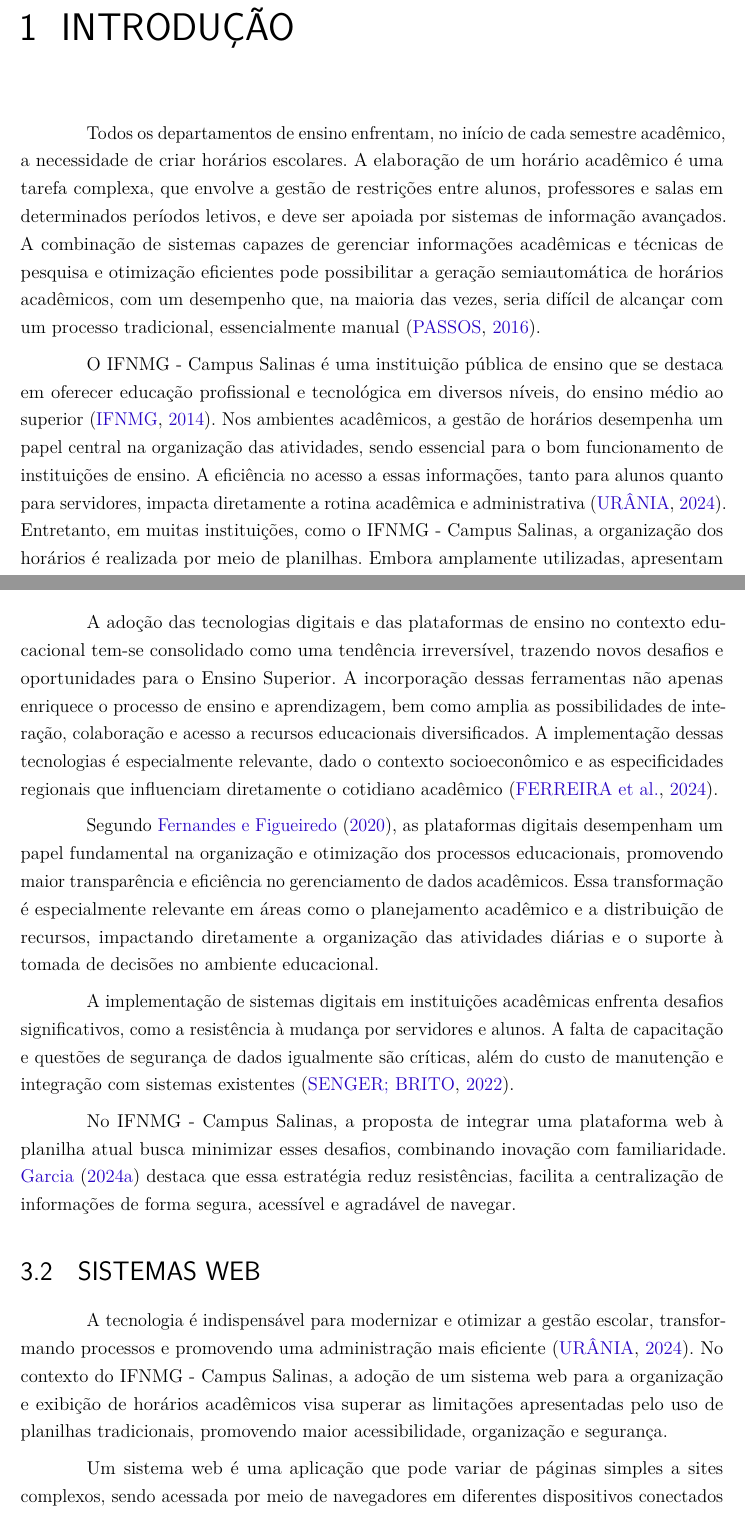
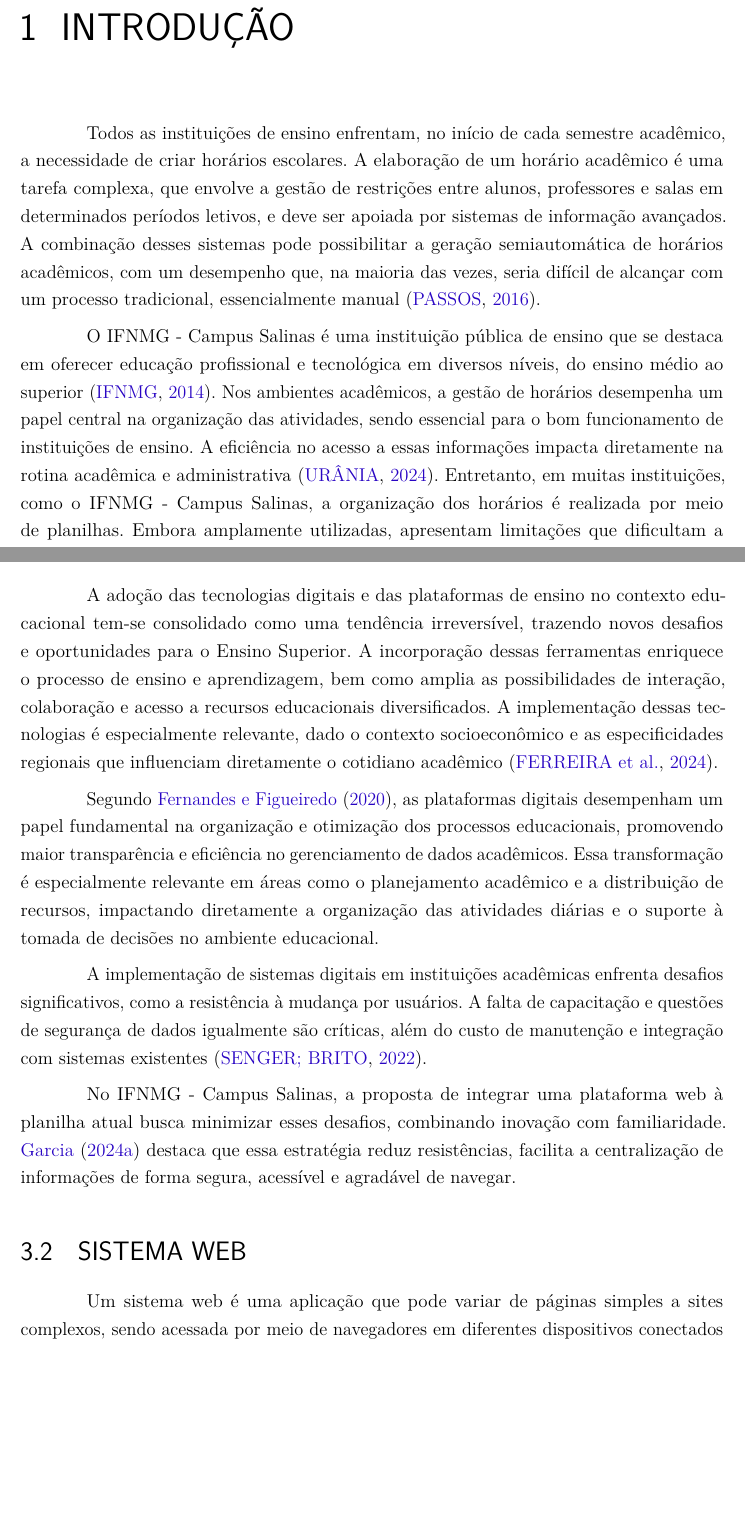
Before and after one commit to Tomaz5556/TCC, a LaTeX thesis (main.tex, which reads Capitulos/cap1_introducao.tex, Capitulos/cap3_revisao.tex): two parts of pages 19 and 23 of 81, joined at a grey line, cut so that both start at the same text, the shorter picture padded with empty space. Compiled offline with pdfLaTeX.

Commit message:
Escrita 5g

```diff
--- a/Capitulos/cap1_introducao.tex
+++ b/Capitulos/cap1_introducao.tex
@@ -1,9 +1,9 @@
 \chapter{Introdução}
 \label{cap1_introducao}
 
-Todos os departamentos de ensino enfrentam, no início de cada semestre acadêmico, a necessidade de criar horários escolares. A elaboração de um horário acadêmico é uma tarefa complexa, que envolve a gestão de restrições entre alunos, professores e salas em determinados períodos letivos, e deve ser apoiada por sistemas de informação avançados. A combinação de sistemas capazes de gerenciar informações acadêmicas e técnicas de pesquisa e otimização eficientes pode possibilitar a geração semiautomática de horários acadêmicos, com um desempenho que, na maioria das vezes, seria difícil de alcançar com um processo tradicional, essencialmente manual \cite{passos2016}.
+Todos as instituições de ensino enfrentam, no início de cada semestre acadêmico, a necessidade de criar horários escolares. A elaboração de um horário acadêmico é uma tarefa complexa, que envolve a gestão de restrições entre alunos, professores e salas em determinados períodos letivos, e deve ser apoiada por sistemas de informação avançados. A combinação desses sistemas pode possibilitar a geração semiautomática de horários acadêmicos, com um desempenho que, na maioria das vezes, seria difícil de alcançar com um processo tradicional, essencialmente manual \cite{passos2016}.
 
-O IFNMG - Campus Salinas é uma instituição pública de ensino que se destaca em oferecer educação profissional e tecnológica em diversos níveis, do ensino médio ao superior \cite{ifnmgsalinas2014}. Nos ambientes acadêmicos, a gestão de horários desempenha um papel central na organização das atividades, sendo essencial para o bom funcionamento de instituições de ensino. A eficiência no acesso a essas informações, tanto para alunos quanto para servidores, impacta diretamente a rotina acadêmica e administrativa \cite{Urania2024}. Entretanto, em muitas instituições, como o IFNMG - Campus Salinas, a organização dos horários é realizada por meio de planilhas. Embora amplamente utilizadas, apresentam limitações que dificultam a consulta, a manutenção e a proteção das informações, criando um cenário desafiador para a administração acadêmica.
+O IFNMG - Campus Salinas é uma instituição pública de ensino que se destaca em oferecer educação profissional e tecnológica em diversos níveis, do ensino médio ao superior \cite{ifnmgsalinas2014}. Nos ambientes acadêmicos, a gestão de horários desempenha um papel central na organização das atividades, sendo essencial para o bom funcionamento de instituições de ensino. A eficiência no acesso a essas informações impacta diretamente na rotina acadêmica e administrativa \cite{Urania2024}. Entretanto, em muitas instituições, como o IFNMG - Campus Salinas, a organização dos horários é realizada por meio de planilhas. Embora amplamente utilizadas, apresentam limitações que dificultam a consulta, a manutenção e a proteção das informações, criando um cenário desafiador para a administração acadêmica.
 
 A transformação digital, cada vez mais presente no setor educacional, demonstra que informatizar processos administrativos deixou de ser uma conveniência para se tornar uma estratégia essencial. Em ambientes acadêmicos, o uso de plataformas digitais contribui para a melhoria da qualidade do ensino e para uma gestão escolar mais eficiente \cite{Educacional2023}. De acordo com o Coordenador de Ensino Superior/Diretor de Ensino Substituto do Campus Salinas:
 
--- a/Capitulos/cap3_revisao.tex
+++ b/Capitulos/cap3_revisao.tex
@@ -3,19 +3,17 @@
 
 \section{Tecnologias Digitais na Educação}
 
-A adoção das tecnologias digitais e das plataformas de ensino no contexto educacional tem-se consolidado como uma tendência irreversível, trazendo novos desafios e oportunidades para o Ensino Superior. A incorporação dessas ferramentas não apenas enriquece o processo de ensino e aprendizagem, bem como amplia as possibilidades de interação, colaboração e acesso a recursos educacionais diversificados. A implementação dessas tecnologias é especialmente relevante, dado o contexto socioeconômico e as especificidades regionais que influenciam diretamente o cotidiano acadêmico \cite{Ferreira_Lopes_Oliveira_Carvalho_Souza_Santos_Silva_Veloso_2024}.
+A adoção das tecnologias digitais e das plataformas de ensino no contexto educacional tem-se consolidado como uma tendência irreversível, trazendo novos desafios e oportunidades para o Ensino Superior. A incorporação dessas ferramentas enriquece o processo de ensino e aprendizagem, bem como amplia as possibilidades de interação, colaboração e acesso a recursos educacionais diversificados. A implementação dessas tecnologias é especialmente relevante, dado o contexto socioeconômico e as especificidades regionais que influenciam diretamente o cotidiano acadêmico \cite{Ferreira_Lopes_Oliveira_Carvalho_Souza_Santos_Silva_Veloso_2024}.
 
 Segundo \citeonline{Fernandes2020}, as plataformas digitais desempenham um papel fundamental na organização e otimização dos processos educacionais, promovendo maior transparência e eficiência no gerenciamento de dados acadêmicos. Essa transformação é especialmente relevante em áreas como o planejamento acadêmico e a distribuição de recursos, impactando diretamente a organização das atividades diárias e o suporte à tomada de decisões no ambiente educacional.
 
-A implementação de sistemas digitais em instituições acadêmicas enfrenta desafios significativos, como a resistência à mudança por servidores e alunos. A falta de capacitação e questões de segurança de dados igualmente são críticas, além do custo de manutenção e integração com sistemas existentes \cite{senger2022gestao}.
+A implementação de sistemas digitais em instituições acadêmicas enfrenta desafios significativos, como a resistência à mudança por usuários. A falta de capacitação e questões de segurança de dados igualmente são críticas, além do custo de manutenção e integração com sistemas existentes \cite{senger2022gestao}.
 
 No IFNMG - Campus Salinas, a proposta de integrar uma plataforma web à planilha atual busca minimizar esses desafios, combinando inovação com familiaridade. \citeonline{garcia2024plataforma} destaca que essa estratégia reduz resistências, facilita a centralização de informações de forma segura, acessível e agradável de navegar.
 
-\section{Sistemas Web}
+\section{Sistema Web}
 
-A tecnologia é indispensável para modernizar e otimizar a gestão escolar, transformando processos e promovendo uma administração mais eficiente \cite{Urania2024}. No contexto do IFNMG - Campus Salinas, a adoção de um sistema web para a organização e exibição de horários acadêmicos visa superar as limitações apresentadas pelo uso de planilhas tradicionais, promovendo maior acessibilidade, organização e segurança.
-
-Um sistema web é uma aplicação que pode variar de páginas simples a sites complexos, sendo acessada por meio de navegadores em diferentes dispositivos conectados à internet \cite{pressman2016engenharia}. Essa característica é especialmente útil em instituições de ensino com uma comunidade acadêmica distribuída, facilitando o acesso simultâneo por alunos, professores e servidores. Segundo \citeonline{silveira2015uef}, a demanda por aplicações web visa atender às diversas necessidades das pessoas e organizações, como apoiar a realização de atividades laborais, comerciais, educacionais e de comunicação, entre outras.
+Um sistema web é uma aplicação que pode variar de páginas simples a sites complexos, sendo acessada por meio de navegadores em diferentes dispositivos conectados à internet \cite{pressman2016engenharia}. Essa característica é especialmente útil em instituições de ensino com uma comunidade acadêmica distribuída. Segundo \citeonline{silveira2015uef}, a demanda por aplicações web visa atender às diversas necessidades dos indivíduos e organizações, como apoiar a realização de atividades laborais, comerciais, educacionais e de comunicação, entre outras. Essa expansão pode ser percebida tanto em relação à quantidade e diversidade, quanto no nível de complexidade das aplicações.
 
 Independentemente do processo adotado, o desenvolvimento de uma aplicação web envolve quatro atividades fundamentais. A primeira fase é a especificação de software, onde as funcionalidades e as restrições do sistema devem ser definidas. Em seguida, passa-se para a fase de projeto e implementação de software, onde o sistema deve ser produzido para atender às especificações. Após a implementação, inicia-se a fase de validação de software, onde o sistema deve ser validado para garantir que atenda às demandas do cliente. Por fim, a fase de evolução de software, onde o sistema deve evoluir para atender às necessidades de mudança dos clientes \cite{sommerville2011engenharia}.
 
```
Also changed, not shown: Capitulos/cap1_introducao.tex (2 more changed lines).
